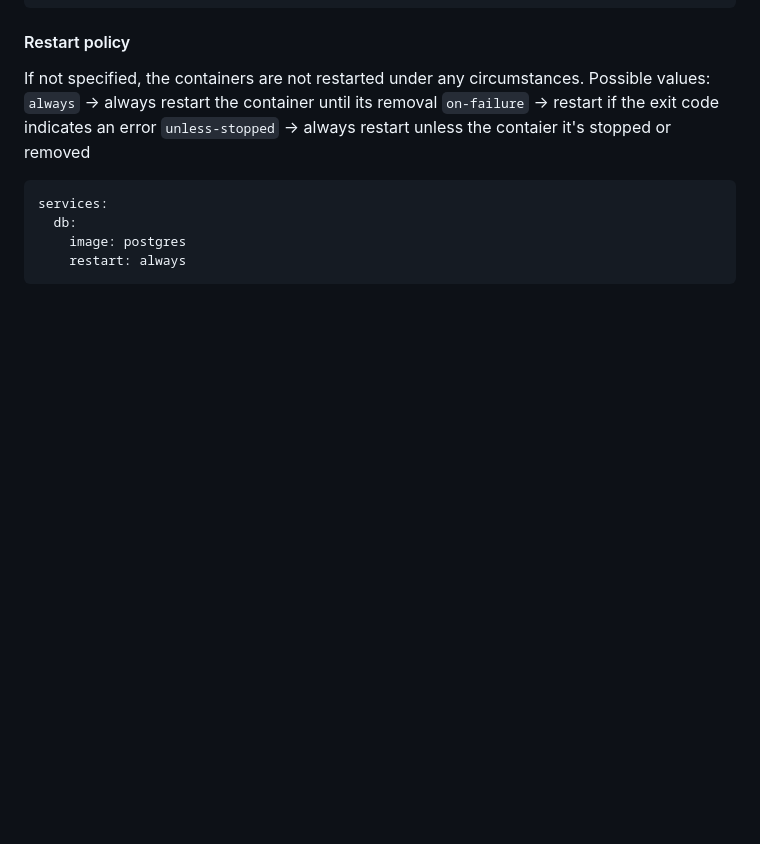
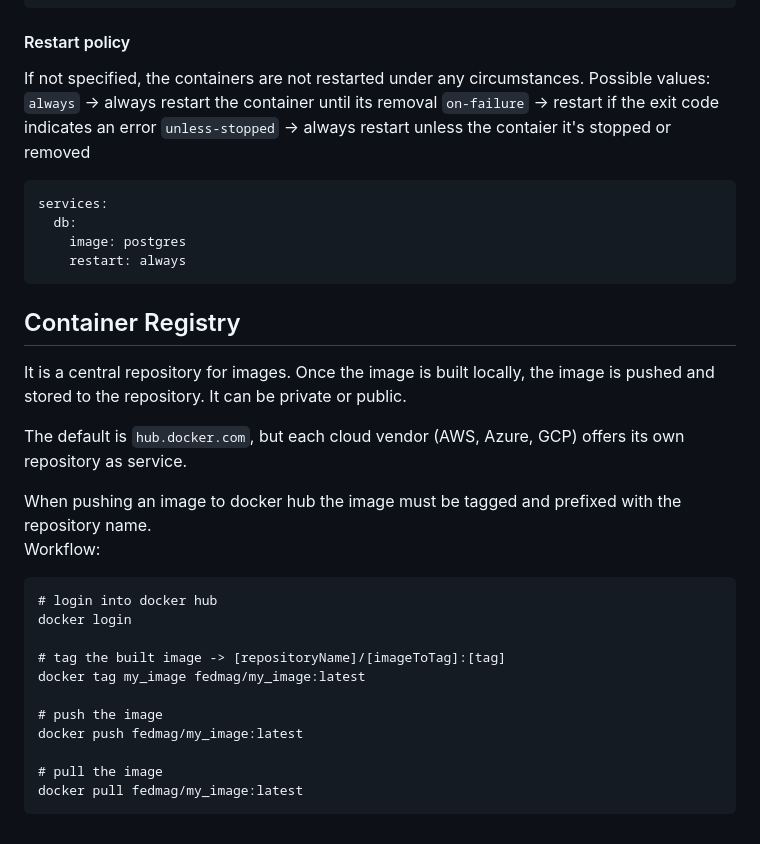
Before and after one commit to fedmag/dockerAndK8s, a Markdown page: readme.MD, the part around the change. Rendered like a GitHub page; blank space fills up the shorter version.

Commit message:
image registry

````diff
--- a/readme.MD
+++ b/readme.MD
@@ -310,3 +310,25 @@ services:
     image: postgres
     restart: always
 ```
+
+## Container Registry
+It is a central repository for images. Once the image is built locally, the image is pushed and stored to the repository.
+It can be private or public.
+
+The default is `hub.docker.com`, but each cloud vendor (AWS, Azure, GCP) offers its own repository as service.
+
+When pushing an image to docker hub the image must be tagged and prefixed with the repository name.
+Workflow:
+```
+# login into docker hub
+docker login
+
+# tag the built image -> [repositoryName]/[imageToTag]:[tag]
+docker tag my_image fedmag/my_image:latest
+
+# push the image
+docker push fedmag/my_image:latest
+
+# pull the image
+docker pull fedmag/my_image:latest
+```
````
